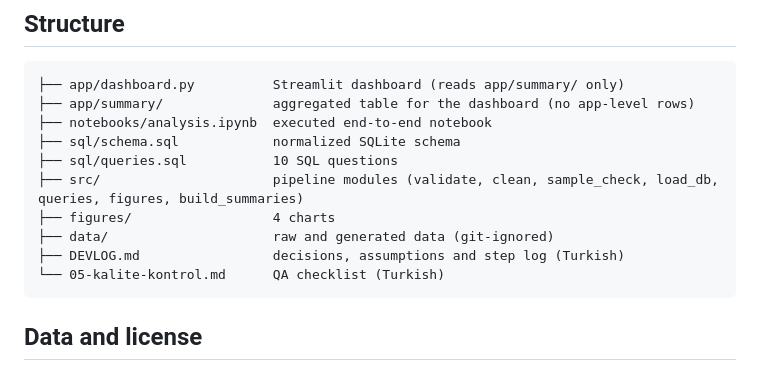
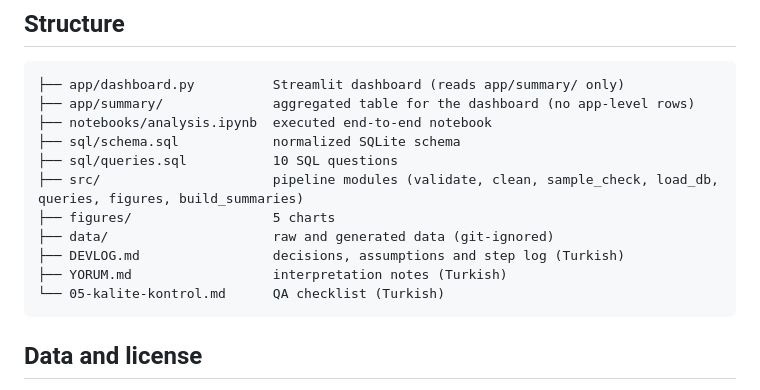
Before and after one commit to ibrahimbinbuga/google-play-apps-dataset, a Markdown page: README.md, the part around one of its changes. Rendered like a GitHub page.

````diff
--- a/README.md
+++ b/README.md
@@ -138,9 +160,10 @@ streamlit run app/dashboard.py
 ├── sql/schema.sql            normalized SQLite schema
 ├── sql/queries.sql           10 SQL questions
 ├── src/                      pipeline modules (validate, clean, sample_check, load_db, queries, figures, build_summaries)
-├── figures/                  4 charts
+├── figures/                  5 charts
 ├── data/                     raw and generated data (git-ignored)
 ├── DEVLOG.md                 decisions, assumptions and step log (Turkish)
+├── YORUM.md                  interpretation notes (Turkish)
 └── 05-kalite-kontrol.md      QA checklist (Turkish)
 ```
 
````
Also changed, not shown: other parts of README.md (+26 -4 lines), 05-kalite-kontrol.md (+4 -4 lines), DEVLOG.md (+11 -0 lines), YORUM.md (added, +93 -0 lines), figures/01_band_monetization.png, figures/02_genre_monetization.png, figures/04_stale_by_band.png, figures/05_focus_genres_by_size.png (added), 4 other files.
